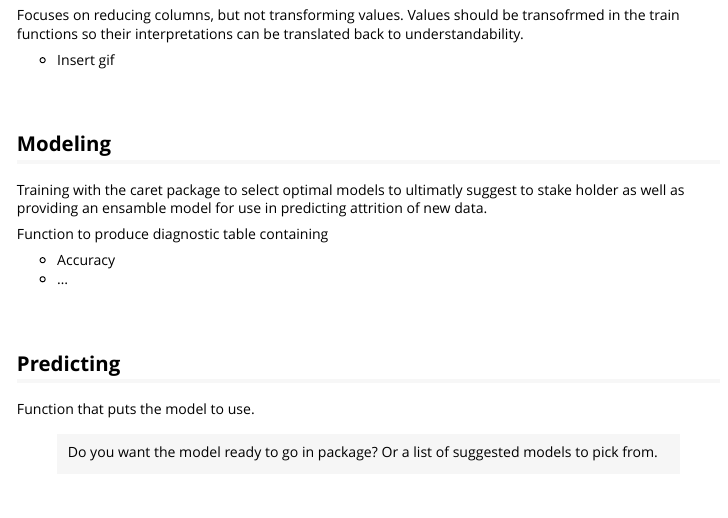
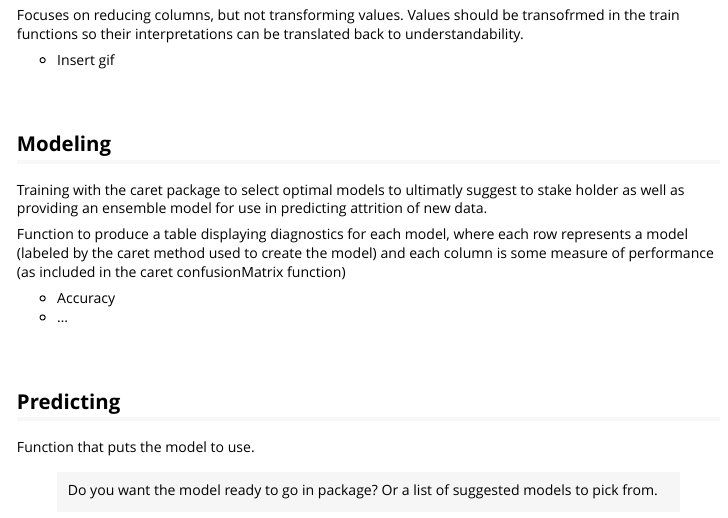
Before and after one commit to BYUIDSS/HSPSModelR, an R Markdown document (vignettes/byuimachine.Rmd): the page in a window 1100 px wide, from 480 px down. Rendered offline with R 4.5, knitr and Pandoc, with nearby package versions.

Commit message:
updates to vignette

```diff
--- a/vignettes/byuimachine.Rmd
+++ b/vignettes/byuimachine.Rmd
@@ -33,9 +33,11 @@ Focuses on reducing columns, but not transforming values. Values should be trans
 
 ## Modeling
 
-Training with the caret package to select optimal models to ultimatly suggest to stake holder as well as providing an ensamble model for use in predicting attrition of new data.
+Training with the caret package to select optimal models to ultimatly suggest to stake holder as well as providing an ensemble model for use in predicting attrition of new data.
 
-Function to produce diagnostic table containing
+Function to produce a table displaying diagnostics for each model, where each row represents a model (labeled by the
+caret method used to create the model) and each column is some measure of performance (as included in the caret
+confusionMatrix function)
 
 * Accuracy
 * ...
```
